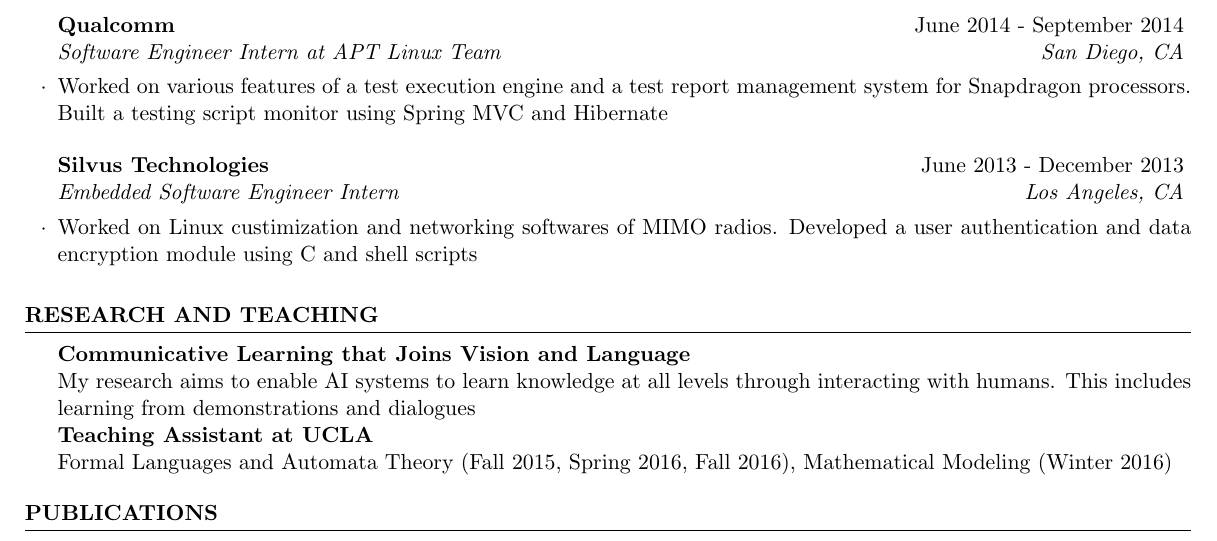
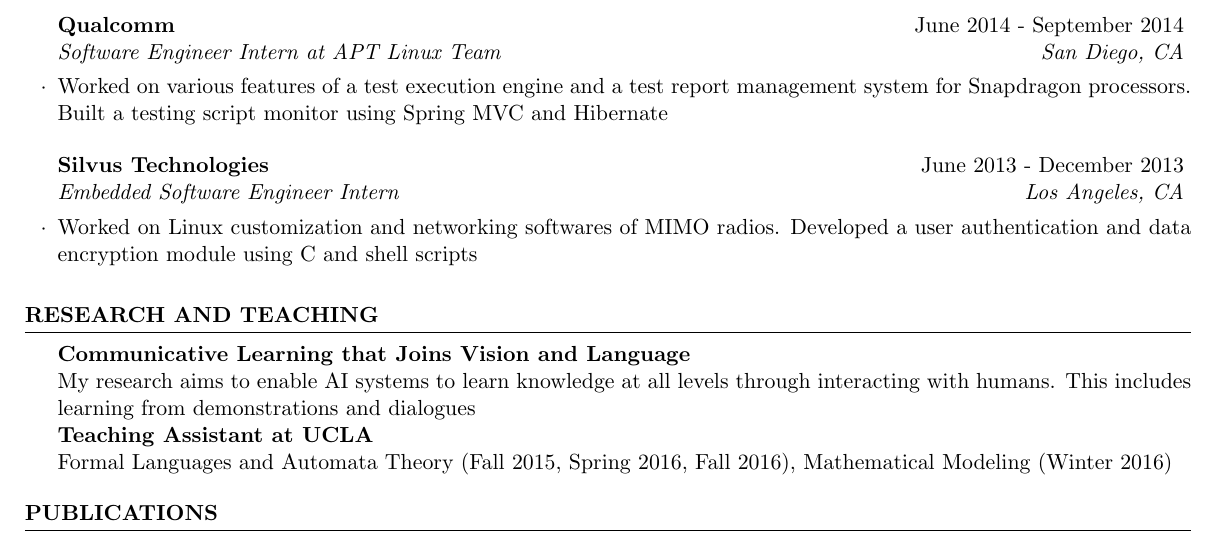
Before and after one commit to hyz331/resume, a LaTeX CV (YunzhongHe.tex): part of the page, cut so that both start at the same text. Compiled offline with pdfLaTeX.

Commit message:
fix typo

```diff
--- a/YunzhongHe.tex
+++ b/YunzhongHe.tex
@@ -73,7 +73,7 @@
 %------------------------------------------------
 
 \begin{rSubsection}{Silvus Technologies}{June 2013 - December 2013}{Embedded Software Engineer Intern}{Los Angeles, CA}
-\item Worked on Linux custimization and networking softwares of MIMO radios. Developed a user authentication and data encryption module using C and shell scripts
+\item Worked on Linux customization and networking softwares of MIMO radios. Developed a user authentication and data encryption module using C and shell scripts
 \end{rSubsection}
 
 \end{rSection}
```
Also changed, not shown: YunzhongHe.pdf.
